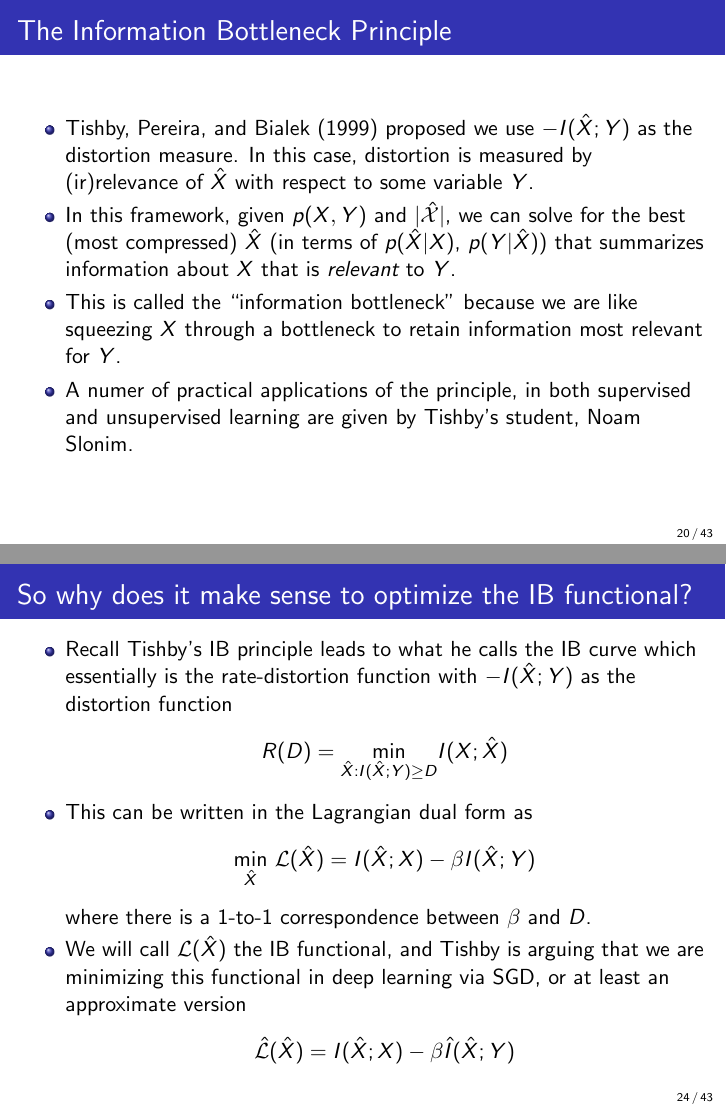
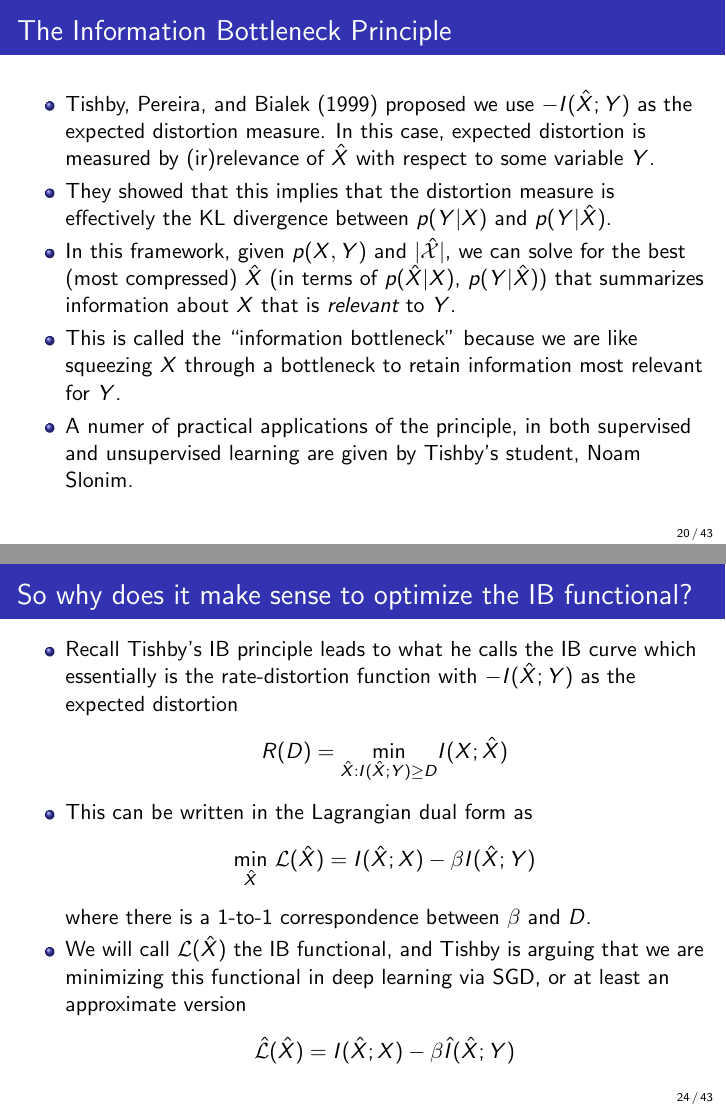
Before and after one commit to tshmak/Theory, LaTeX slides (Presentation1/DeepLearningPresentation.tex): pages 20 and 24 of 43, joined at a grey line. Compiled offline with pdfLaTeX.

Commit message:
Corrects some misunderstanding re IB theory

```diff
--- a/Presentation1/DeepLearningPresentation.tex
+++ b/Presentation1/DeepLearningPresentation.tex
@@ -295,7 +295,8 @@ Ideas taken from 3 main papers from Naftali Tishby (Hebrew University) and colle
 
 \begin{frame}{The Information Bottleneck Principle}
 \begin{itemize}
-	\item Tishby, Pereira, and Bialek (1999) proposed we use $-I(\hat{X}; Y)$ as the distortion measure. In this case, distortion is measured by (ir)relevance of $\hat{X}$ with respect to some variable $Y$.
+	\item Tishby, Pereira, and Bialek (1999) proposed we use $-I(\hat{X}; Y)$ as the expected distortion measure. In this case, expected distortion is measured by (ir)relevance of $\hat{X}$ with respect to some variable $Y$.
+	\item They showed that this implies that the distortion measure is effectively the KL divergence between $p(Y|X)$ and $p(Y|\hat{X})$.
 	\item In this framework, given $p(X,Y)$ and $|\hat{\mathcal{X}}|$, we can solve for the best (most compressed) $\hat{X}$ (in terms of $p(\hat{X}|X)$, $p(Y|\hat{X})$) that summarizes information about $X$ that is \emph{relevant} to $Y$.
 	\item This is called the ``information bottleneck'' because we are like squeezing $X$ through a bottleneck to retain information most relevant for $Y$.
 	\item A numer of practical applications of the principle, in both supervised and unsupervised learning are given by Tishby's student, Noam Slonim.
@@ -331,7 +332,7 @@ Ideas taken from 3 main papers from Naftali Tishby (Hebrew University) and colle
 
 \begin{frame}{So why does it make sense to optimize the IB functional?}
 \begin{itemize}
-	\item Recall Tishby's IB principle leads to what he calls the IB curve which essentially is the rate-distortion function with $-I(\hat{X};Y)$ as the distortion function
+	\item Recall Tishby's IB principle leads to what he calls the IB curve which essentially is the rate-distortion function with $-I(\hat{X};Y)$ as the expected distortion
 	\[
 		R(D) = \underset{\hat{X}: I(\hat{X};Y) \geq D }{\min} I(X; \hat{X})
 	\]
```
